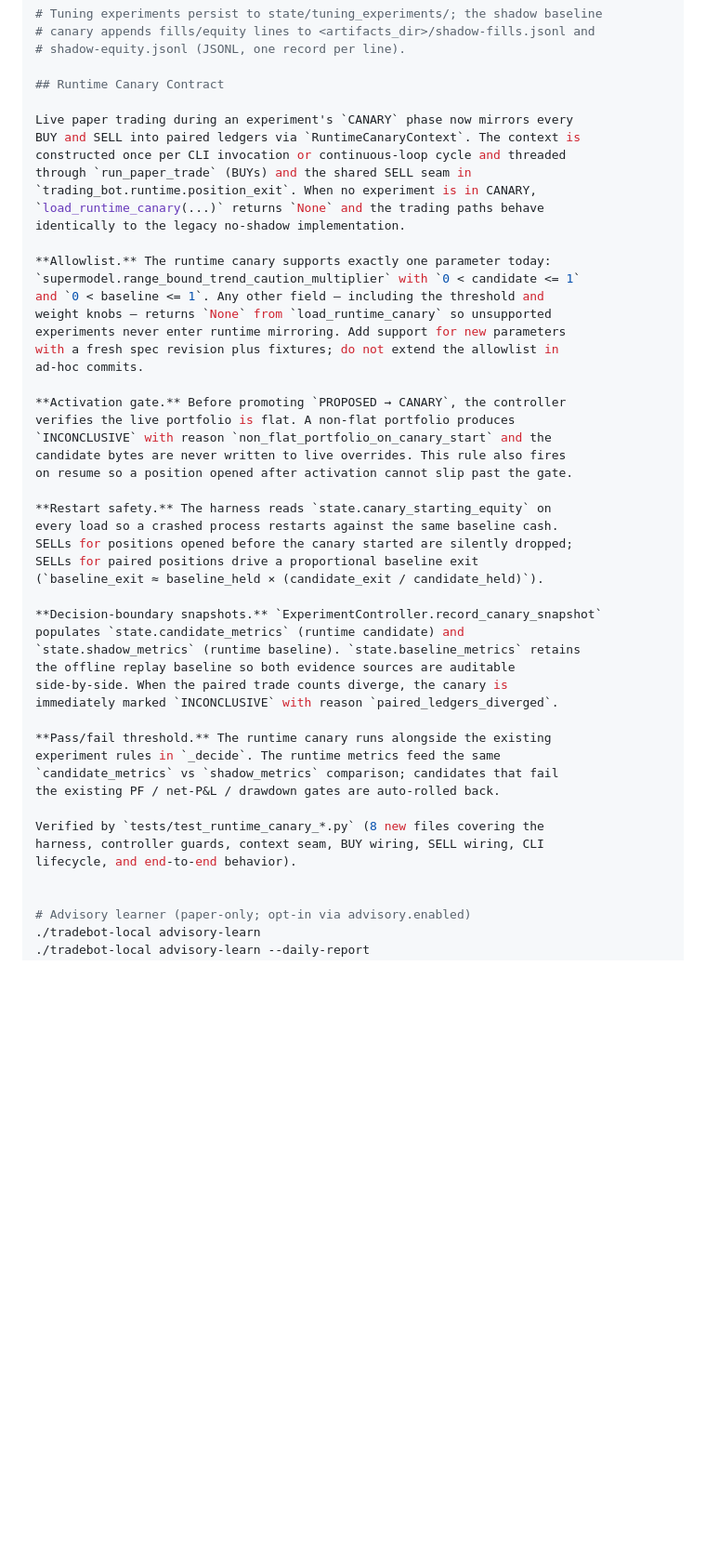
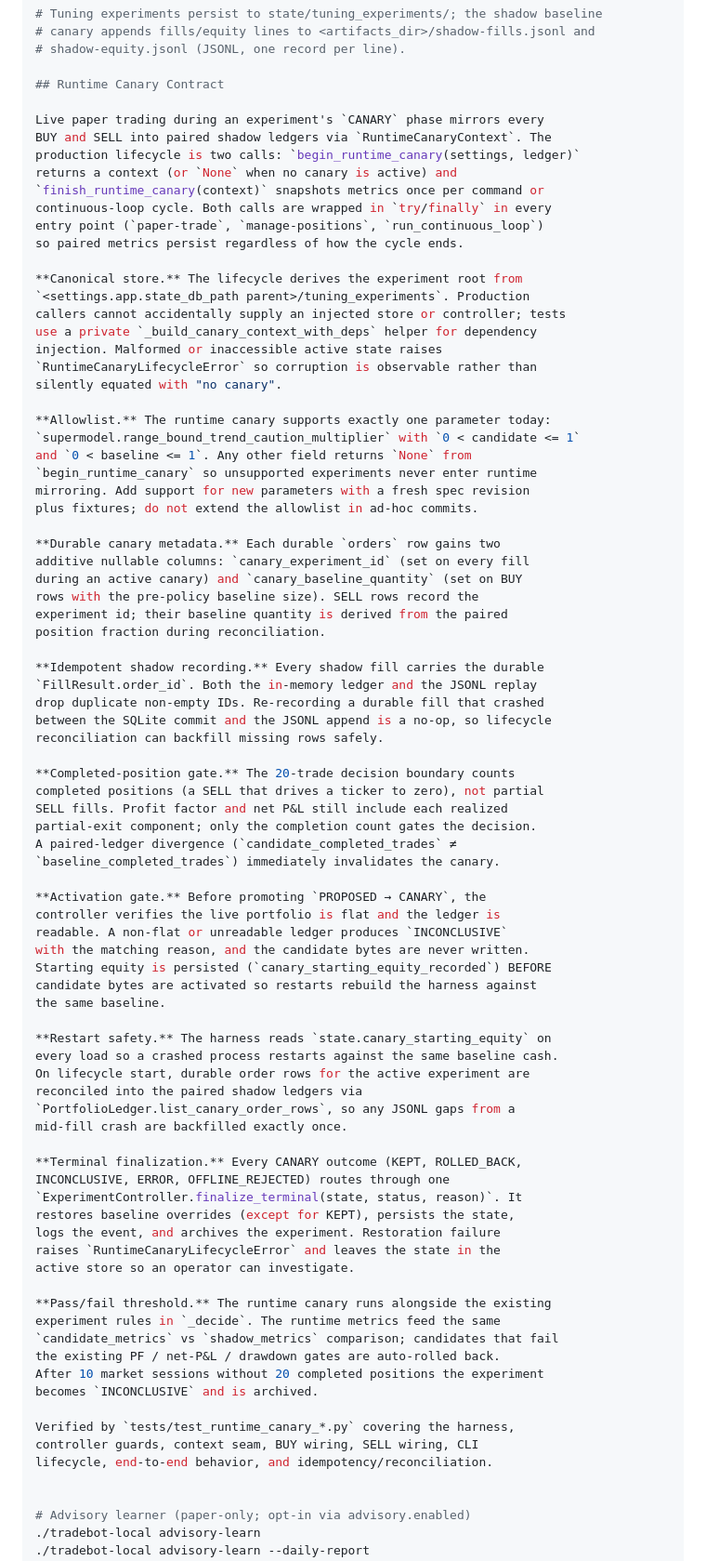
Before and after one commit to ShawnyBoyIII/AutonomousTradingAgent-v3, a Markdown page: AGENTS.md, the part around the change. Shown at 93% size. GitHub-like rendering; blank space fills up the shorter version.

```diff
--- a/AGENTS.md
+++ b/AGENTS.md
@@ -323,49 +323,83 @@ tail -f logs/burn_in/decision-log.jsonl
 
 ## Runtime Canary Contract
 
-Live paper trading during an experiment's `CANARY` phase now mirrors every
-BUY and SELL into paired ledgers via `RuntimeCanaryContext`. The context is
-constructed once per CLI invocation or continuous-loop cycle and threaded
-through `run_paper_trade` (BUYs) and the shared SELL seam in
-`trading_bot.runtime.position_exit`. When no experiment is in CANARY,
-`load_runtime_canary(...)` returns `None` and the trading paths behave
-identically to the legacy no-shadow implementation.
+Live paper trading during an experiment's `CANARY` phase mirrors every
+BUY and SELL into paired shadow ledgers via `RuntimeCanaryContext`. The
+production lifecycle is two calls: `begin_runtime_canary(settings, ledger)`
+returns a context (or `None` when no canary is active) and
+`finish_runtime_canary(context)` snapshots metrics once per command or
+continuous-loop cycle. Both calls are wrapped in `try/finally` in every
+entry point (`paper-trade`, `manage-positions`, `run_continuous_loop`)
+so paired metrics persist regardless of how the cycle ends.
+
+**Canonical store.** The lifecycle derives the experiment root from
+`<settings.app.state_db_path parent>/tuning_experiments`. Production
+callers cannot accidentally supply an injected store or controller; tests
+use a private `_build_canary_context_with_deps` helper for dependency
+injection. Malformed or inaccessible active state raises
+`RuntimeCanaryLifecycleError` so corruption is observable rather than
+silently equated with "no canary".
 
 **Allowlist.** The runtime canary supports exactly one parameter today:
 `supermodel.range_bound_trend_caution_multiplier` with `0 < candidate <= 1`
-and `0 < baseline <= 1`. Any other field — including the threshold and
-weight knobs — returns `None` from `load_runtime_canary` so unsupported
-experiments never enter runtime mirroring. Add support for new parameters
-with a fresh spec revision plus fixtures; do not extend the allowlist in
-ad-hoc commits.
+and `0 < baseline <= 1`. Any other field returns `None` from
+`begin_runtime_canary` so unsupported experiments never enter runtime
+mirroring. Add support for new parameters with a fresh spec revision
+plus fixtures; do not extend the allowlist in ad-hoc commits.
 
-**Activation gate.** Before promoting `PROPOSED → CANARY`, the controller
-verifies the live portfolio is flat. A non-flat portfolio produces
-`INCONCLUSIVE` with reason `non_flat_portfolio_on_canary_start` and the
-candidate bytes are never written to live overrides. This rule also fires
-on resume so a position opened after activation cannot slip past the gate.
+**Durable canary metadata.** Each durable `orders` row gains two
+additive nullable columns: `canary_experiment_id` (set on every fill
+during an active canary) and `canary_baseline_quantity` (set on BUY
+rows with the pre-policy baseline size). SELL rows record the
+experiment id; their baseline quantity is derived from the paired
+position fraction during reconciliation.
+
+**Idempotent shadow recording.** Every shadow fill carries the durable
+`FillResult.order_id`. Both the in-memory ledger and the JSONL replay
+drop duplicate non-empty IDs. Re-recording a durable fill that crashed
+between the SQLite commit and the JSONL append is a no-op, so lifecycle
+reconciliation can backfill missing rows safely.
+
+**Completed-position gate.** The 20-trade decision boundary counts
+completed positions (a SELL that drives a ticker to zero), not partial
+SELL fills. Profit factor and net P&L still include each realized
+partial-exit component; only the completion count gates the decision.
+A paired-ledger divergence (`candidate_completed_trades` ≠
+`baseline_completed_trades`) immediately invalidates the canary.
+
+**Activation gate.** Before promoting `PROPOSED → CANARY`, the
+controller verifies the live portfolio is flat and the ledger is
+readable. A non-flat or unreadable ledger produces `INCONCLUSIVE`
+with the matching reason, and the candidate bytes are never written.
+Starting equity is persisted (`canary_starting_equity_recorded`) BEFORE
+candidate bytes are activated so restarts rebuild the harness against
+the same baseline.
 
 **Restart safety.** The harness reads `state.canary_starting_equity` on
 every load so a crashed process restarts against the same baseline cash.
-SELLs for positions opened before the canary started are silently dropped;
-SELLs for paired positions drive a proportional baseline exit
-(`baseline_exit ≈ baseline_held × (candidate_exit / candidate_held)`).
+On lifecycle start, durable order rows for the active experiment are
+reconciled into the paired shadow ledgers via
+`PortfolioLedger.list_canary_order_rows`, so any JSONL gaps from a
+mid-fill crash are backfilled exactly once.
 
-**Decision-boundary snapshots.** `ExperimentController.record_canary_snapshot`
-populates `state.candidate_metrics` (runtime candidate) and
-`state.shadow_metrics` (runtime baseline). `state.baseline_metrics` retains
-the offline replay baseline so both evidence sources are auditable
-side-by-side. When the paired trade counts diverge, the canary is
-immediately marked `INCONCLUSIVE` with reason `paired_ledgers_diverged`.
+**Terminal finalization.** Every CANARY outcome (KEPT, ROLLED_BACK,
+INCONCLUSIVE, ERROR, OFFLINE_REJECTED) routes through one
+`ExperimentController.finalize_terminal(state, status, reason)`. It
+restores baseline overrides (except for KEPT), persists the state,
+logs the event, and archives the experiment. Restoration failure
+raises `RuntimeCanaryLifecycleError` and leaves the state in the
+active store so an operator can investigate.
 
 **Pass/fail threshold.** The runtime canary runs alongside the existing
 experiment rules in `_decide`. The runtime metrics feed the same
 `candidate_metrics` vs `shadow_metrics` comparison; candidates that fail
 the existing PF / net-P&L / drawdown gates are auto-rolled back.
+After 10 market sessions without 20 completed positions the experiment
+becomes `INCONCLUSIVE` and is archived.
 
-Verified by `tests/test_runtime_canary_*.py` (8 new files covering the
-harness, controller guards, context seam, BUY wiring, SELL wiring, CLI
-lifecycle, and end-to-end behavior).
+Verified by `tests/test_runtime_canary_*.py` covering the harness,
+controller guards, context seam, BUY wiring, SELL wiring, CLI
+lifecycle, end-to-end behavior, and idempotency/reconciliation.
 
 
 # Advisory learner (paper-only; opt-in via advisory.enabled)
```
Also changed, not shown: ARCHITECTURE.md (+48 -1 lines).
